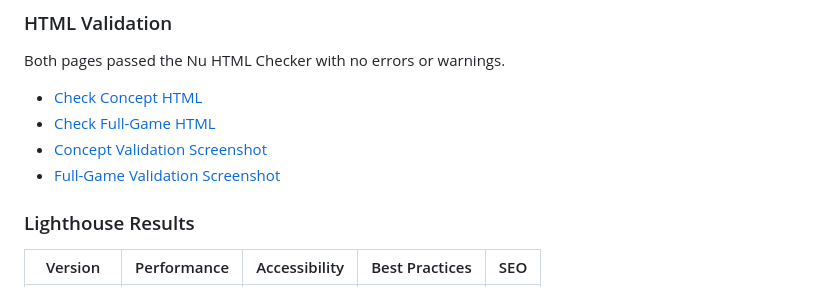
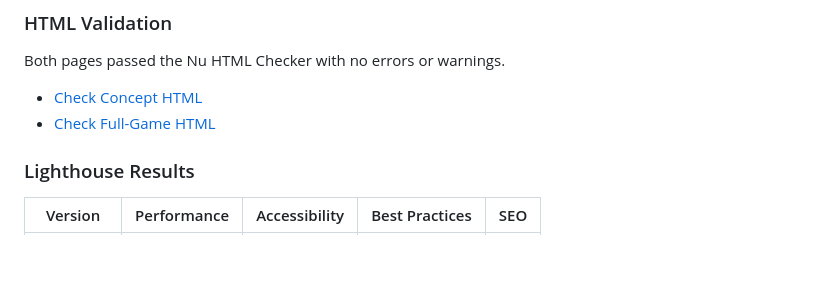
Before and after one commit to CamdynMardis/Exterminate-or-be-Extermianted-miniature-octo, a Markdown page: README.md, the part around the change. Drawn GitHub-style; blank space fills up the shorter version.

Commit message:
Remove validation screenshot links from README
Removed links to validation screenshots from README.

```diff
--- a/README.md
+++ b/README.md
@@ -162,8 +162,6 @@ Both pages passed the Nu HTML Checker with no errors or warnings.
 
 - [Check Concept HTML](https://validator.w3.org/nu/?doc=https%3A%2F%2Fcamdynmardis.github.io%2FExterminate-or-be-Extermianted-miniature-octo%2Findex.html)
 - [Check Full-Game HTML](https://validator.w3.org/nu/?doc=https%3A%2F%2Fcamdynmardis.github.io%2FExterminate-or-be-Extermianted-miniature-octo%2Fpages%2Ffull-game%2Findex.html)
-- [Concept Validation Screenshot](docs/testing/concept-html-validation.png)
-- [Full-Game Validation Screenshot](docs/testing/full-game-html-validation.png)
 
 ### Lighthouse Results
 
```
